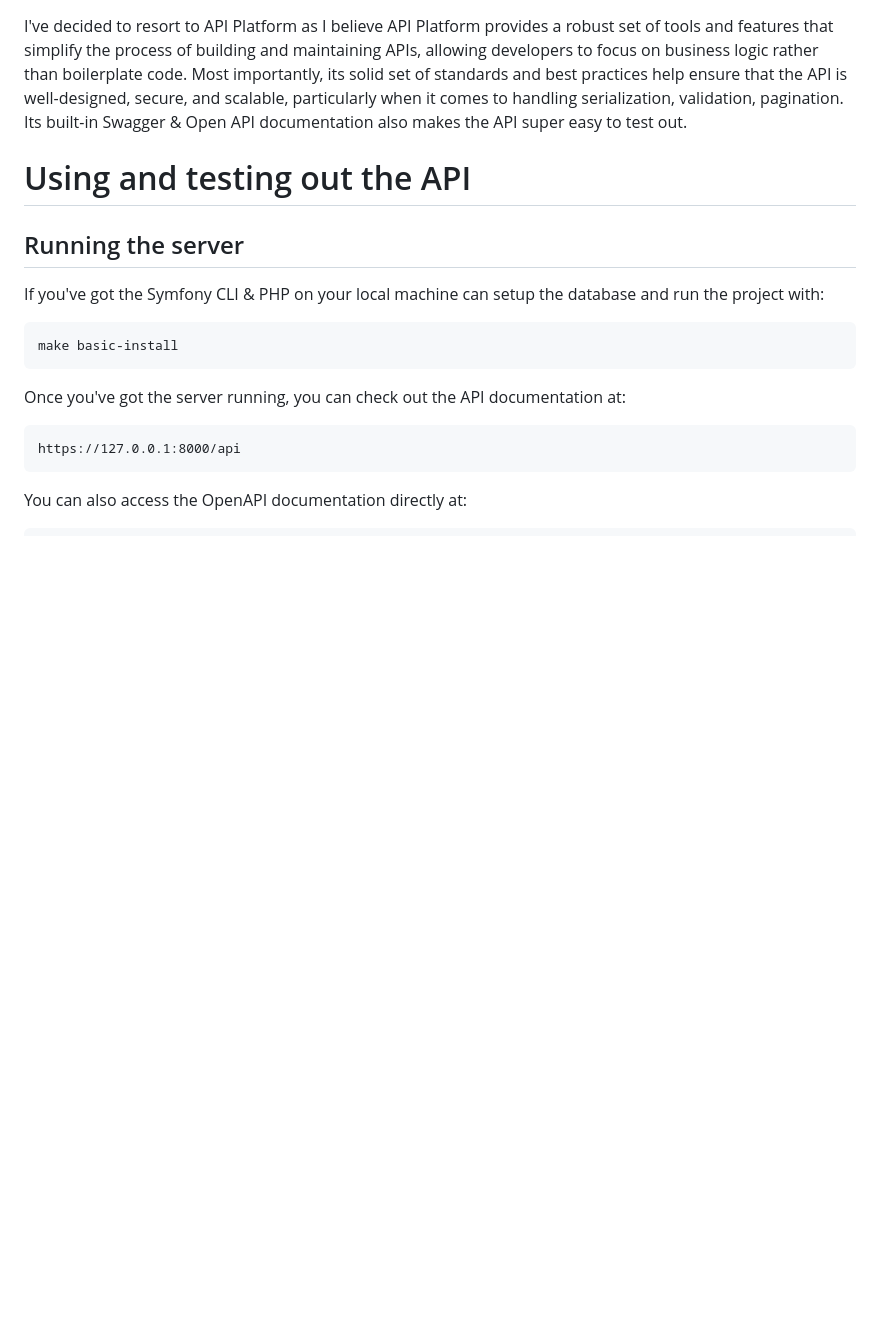
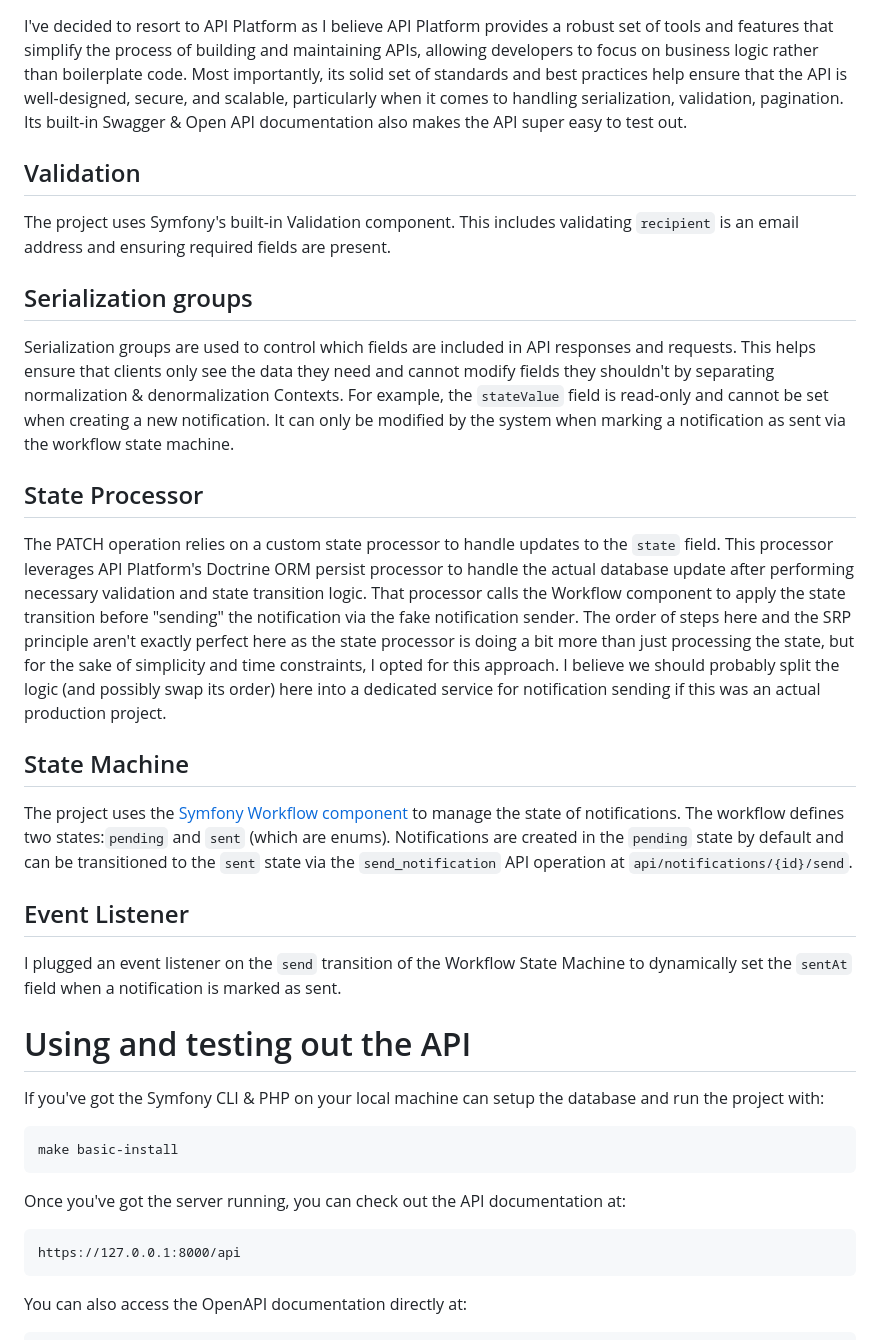
Before and after one commit to stlgaits/notifications-api, a Markdown page: README.md, the part around one of its changes. GitHub-like rendering; blank space fills up the shorter version.

```diff
--- a/README.md
+++ b/README.md
@@ -33,9 +33,34 @@ its solid set of standards and best practices help ensure that the API is well-d
 it comes to handling serialization, validation, pagination. Its built-in Swagger & Open API documentation also makes the API super easy
 to test out.
 
+## Validation
+
+The project uses Symfony's built-in Validation component. This includes validating `recipient` is an email address and ensuring required fields are present.
+
+## Serialization groups
+
+Serialization groups are used to control which fields are included in API responses and requests. This helps ensure that clients only see the data they need and cannot modify fields they shouldn't by separating normalization & denormalization Contexts.
+For example, the `stateValue` field is read-only and cannot be set when creating a new notification. It can only be modified by the system when marking a notification as sent via the workflow state machine.
+
+## State Processor
+
+The PATCH operation relies on a custom state processor to handle updates to the `state` field.
+This processor leverages API Platform's Doctrine ORM persist processor to handle the actual database update after performing necessary validation and state transition logic.
+That processor calls the Workflow component to apply the state transition before "sending" the notification via the fake notification sender.
+The order of steps here and the SRP principle aren't exactly perfect here as the state processor is doing a bit more than just processing the state, but for the sake of simplicity and time constraints, I opted for this approach.
+I believe we should probably split the logic (and possibly swap its order) here into a dedicated service for notification sending if this was an actual production project.
+
+## State Machine
+
+The project uses the [Symfony Workflow component](https://symfony.com/doc/current/components/workflow.html) to manage the state of notifications.
+The workflow defines two states:`pending` and `sent` (which are enums).
+Notifications are created in the `pending` state by default and can be transitioned to the `sent` state via the `send_notification` API operation at `api/notifications/{id}/send`.
+
+## Event Listener
+
+I plugged an event listener on the `send` transition of the Workflow State Machine to dynamically set the `sentAt` field when a notification is marked as sent.
+
 # Using and testing out the API
-
-## Running the server
 
 If you've got the Symfony CLI & PHP on your local machine can setup the database and run the project with:
 
```
Also changed, not shown: other parts of README.md (+36 -2 lines), docs/create_response.png (added), docs/list_response.png (added), docs/send_response.png (added).
